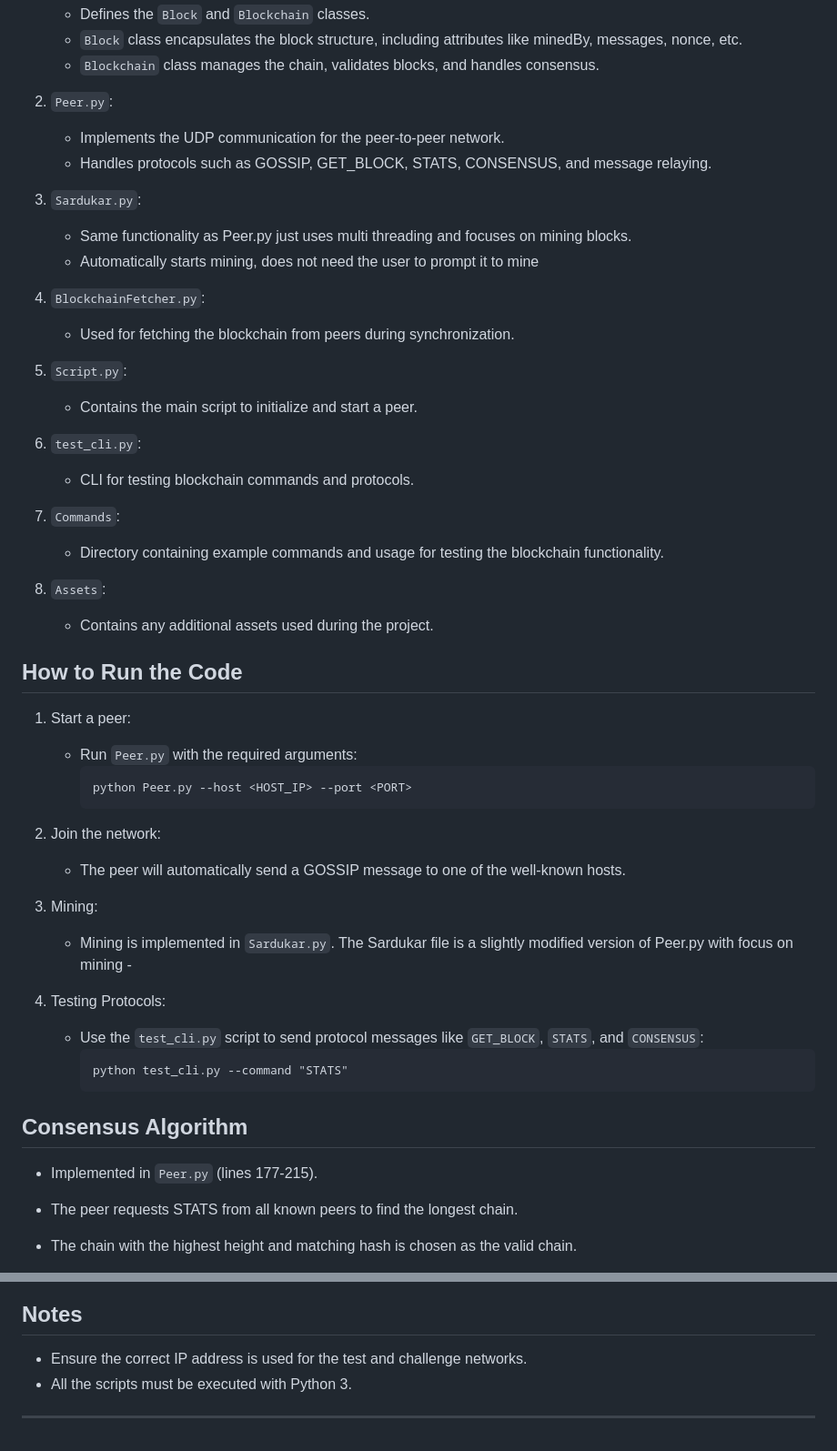
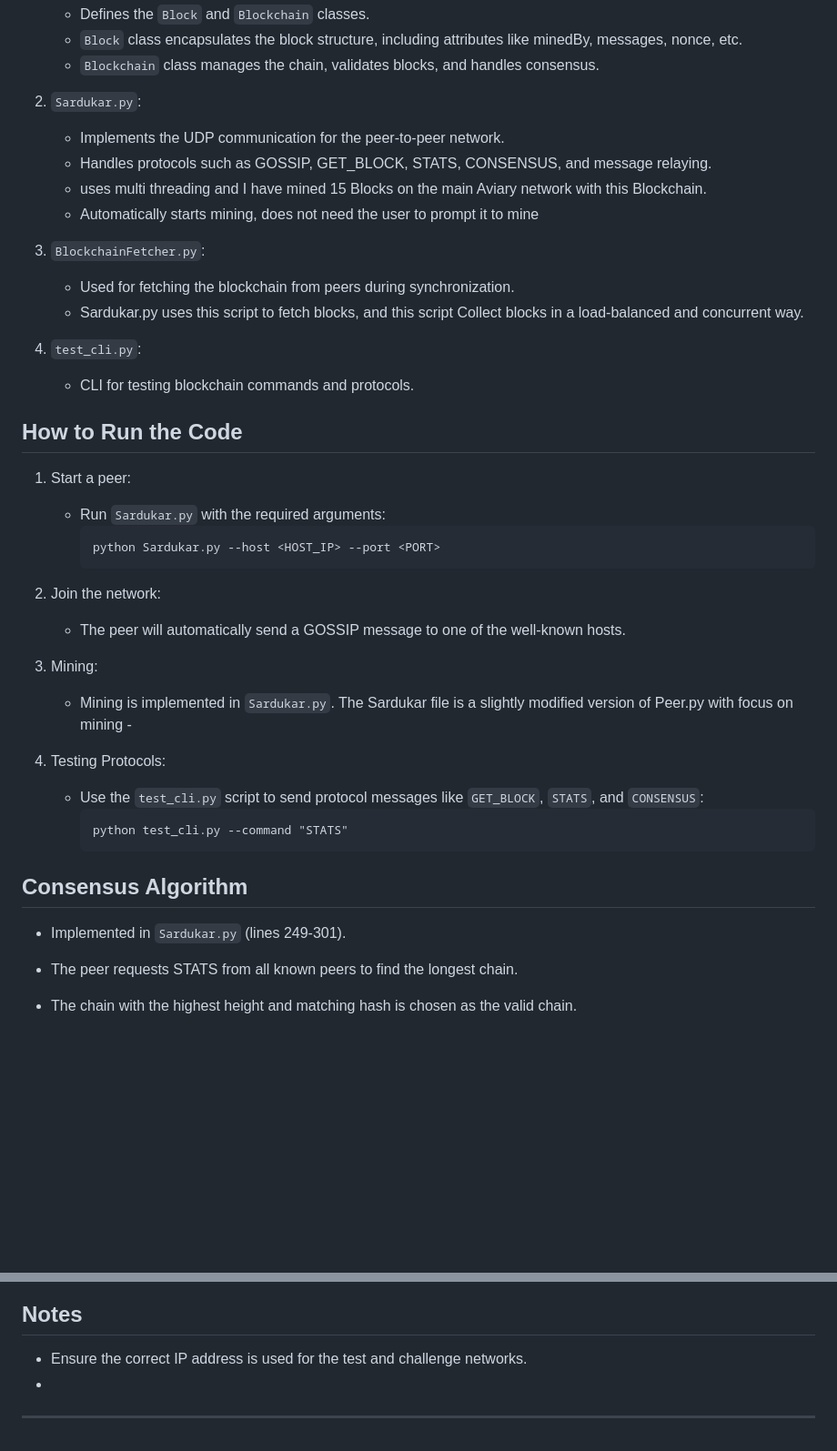
Before and after one commit to Ali90922/Distributed-Computing-TrangoTowers, a Markdown page: Assignment 3/Readme.md, 2 parts joined by grey strips. Shown at 91% size. GitHub-like rendering; blank space fills up the shorter version.

````diff
--- a/Assignment 3/Readme.md
+++ b/Assignment 3/Readme.md
@@ -16,44 +16,35 @@ Files in the Project
    - `Block` class encapsulates the block structure, including attributes like minedBy, messages, nonce, etc.
    - `Blockchain` class manages the chain, validates blocks, and handles consensus.
 
-2. `Peer.py`:
+2. `Sardukar.py`:
    - Implements the UDP communication for the peer-to-peer network.
    - Handles protocols such as GOSSIP, GET_BLOCK, STATS, CONSENSUS, and message relaying.
-
-3. `Sardukar.py`:
-   - Same functionality as Peer.py just uses multi threading and focuses on mining blocks.
+   -  uses multi threading and I have mined 15 Blocks on the main Aviary network with this Blockchain.
    - Automatically starts mining, does not need the user to prompt it to mine
 
-4. `BlockchainFetcher.py`:
+3. `BlockchainFetcher.py`:
    - Used for fetching the blockchain from peers during synchronization.
+   - Sardukar.py uses this script to fetch blocks, and this script Collect blocks in a load-balanced and concurrent way.
 
-5. `Script.py`:
-   - Contains the main script to initialize and start a peer.
-
-6. `test_cli.py`:
+5. `test_cli.py`:
    - CLI for testing blockchain commands and protocols.
-
-7. `Commands`:
-   - Directory containing example commands and usage for testing the blockchain functionality.
-
-8. `Assets`:
-   - Contains any additional assets used during the project.
 
 How to Run the Code
 -------------------
 1. Start a peer:
-   - Run `Peer.py` with the required arguments:
+
+   - Run `Sardukar.py` with the required arguments:
      ```
-     python Peer.py --host <HOST_IP> --port <PORT>
+     python Sardukar.py --host <HOST_IP> --port <PORT>
      ```
 
-2. Join the network:
+3. Join the network:
    - The peer will automatically send a GOSSIP message to one of the well-known hosts.
 
-3. Mining:
+4. Mining:
    - Mining is implemented in `Sardukar.py`. The Sardukar file is a slightly modified version of Peer.py with focus on mining -
 
-4. Testing Protocols:
+5. Testing Protocols:
    - Use the `test_cli.py` script to send protocol messages like `GET_BLOCK`, `STATS`, and `CONSENSUS`:
      ```
      python test_cli.py --command "STATS"
@@ -61,7 +52,7 @@ How to Run the Code
 
 Consensus Algorithm
 -------------------
-- Implemented in `Peer.py` (lines 177-215).
+- Implemented in `Sardukar.py` (lines 249-301).
 - The peer requests STATS from all known peers to find the longest chain.
 - The chain with the highest height and matching hash is chosen as the valid chain.
 - Missing blocks are fetched using `GET_BLOCK` requests. -- Following is the function for perfomring Conesensus :
@@ -140,6 +228,6 @@ Future Enhancements
 Notes
 -----
 - Ensure the correct IP address is used for the test and challenge networks.
-- All the scripts must be executed with Python 3.
+-
 
 ---
````
Also changed, not shown: other parts of Assignment 3/Readme.md (+143 -46 lines).
